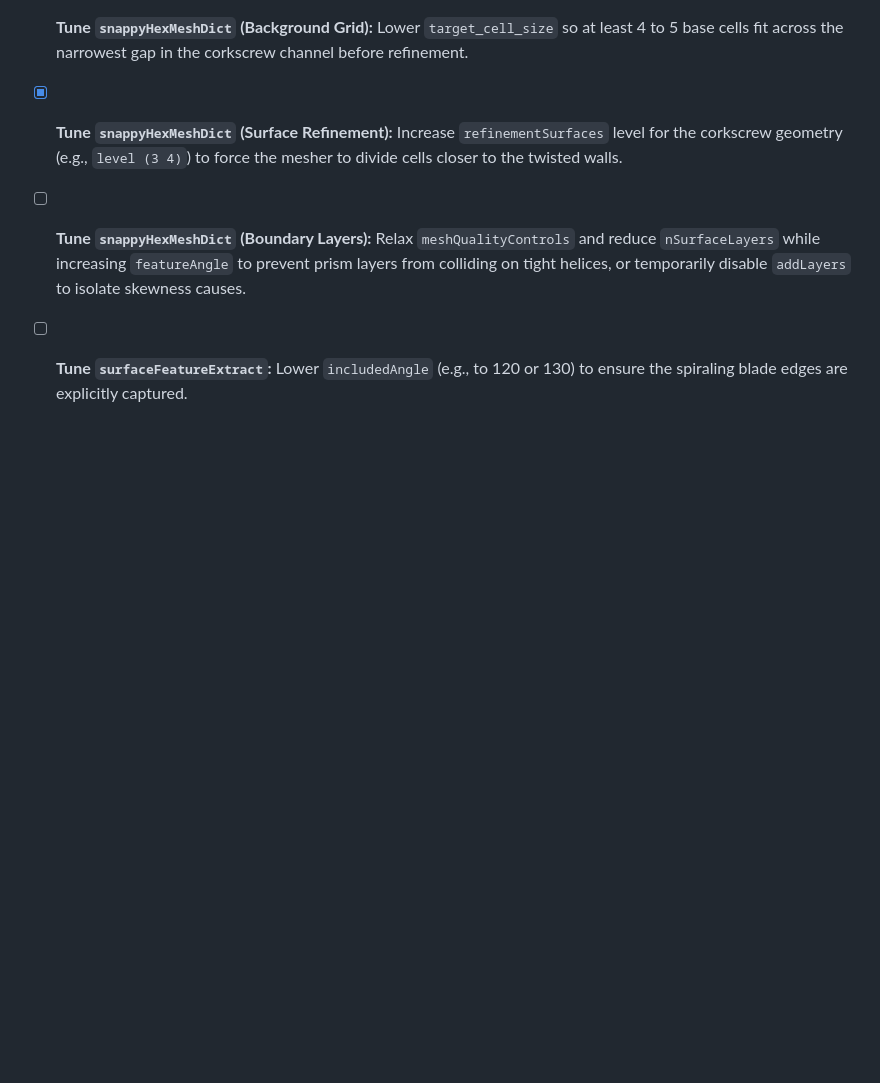
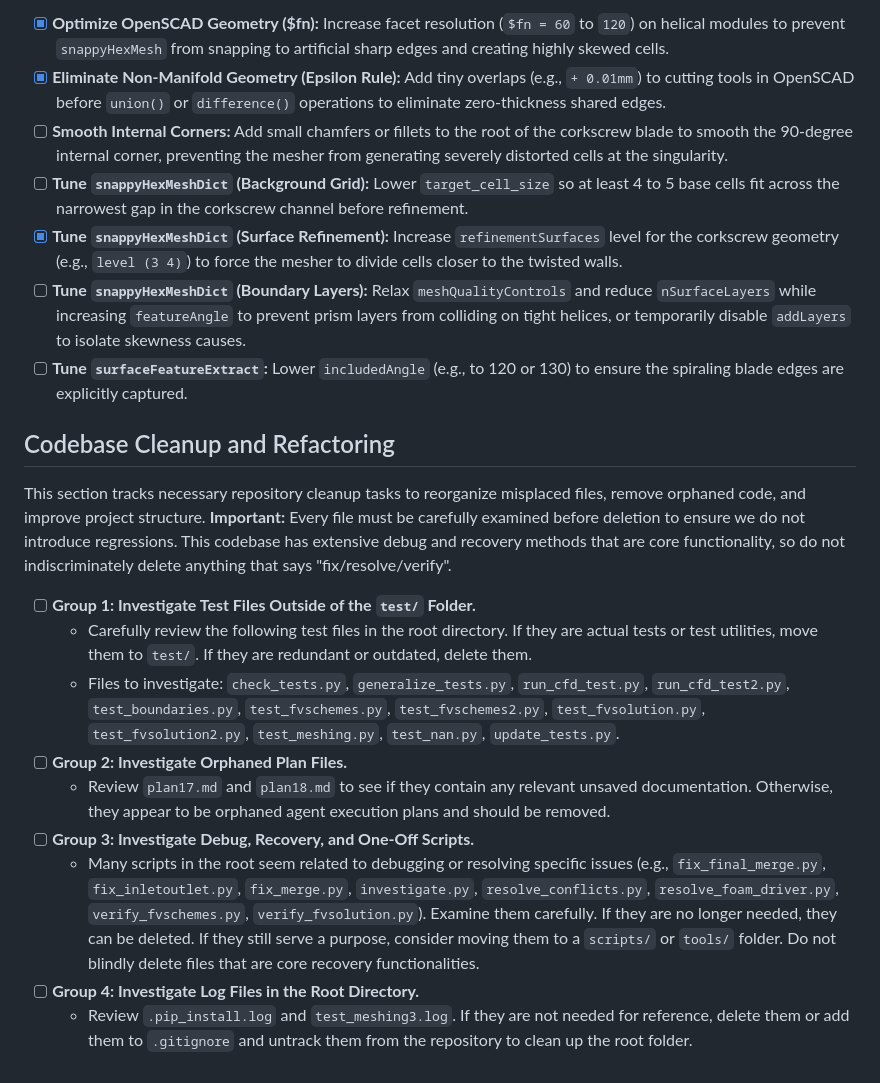
Before and after one commit to LokiMetaSmith/Corkscrew-Filter, a Markdown page: TODO.md, the part around the change. Drawn GitHub-style; blank space fills up the shorter version.

Commit message:
Update TODO.md with rigorous cleanup instructions
Adds a detailed checklist to TODO.md outlining specific files and logs
to review before possible deletion. Explicitly groups tests, orphaned
plans, recovery scripts, and logs while instructing developers to
carefully examine files instead of blindly deleting them. This preserves
vital debug and recovery scripts required for core functionality.

Co-authored-by: LokiMetaSmith <5054116+LokiMetaSmith@users.noreply.github.com>

```diff
--- a/TODO.md
+++ b/TODO.md
@@ -75,3 +75,16 @@ To address the root cause of the numerical instabilities outlined in the technic
 - [x] **Tune `snappyHexMeshDict` (Surface Refinement):** Increase `refinementSurfaces` level for the corkscrew geometry (e.g., `level (3 4)`) to force the mesher to divide cells closer to the twisted walls.
 - [ ] **Tune `snappyHexMeshDict` (Boundary Layers):** Relax `meshQualityControls` and reduce `nSurfaceLayers` while increasing `featureAngle` to prevent prism layers from colliding on tight helices, or temporarily disable `addLayers` to isolate skewness causes.
 - [ ] **Tune `surfaceFeatureExtract`:** Lower `includedAngle` (e.g., to 120 or 130) to ensure the spiraling blade edges are explicitly captured.
+
+## Codebase Cleanup and Refactoring
+This section tracks necessary repository cleanup tasks to reorganize misplaced files, remove orphaned code, and improve project structure. **Important:** Every file must be carefully examined before deletion to ensure we do not introduce regressions. This codebase has extensive debug and recovery methods that are core functionality, so do not indiscriminately delete anything that says "fix/resolve/verify".
+
+- [ ] **Group 1: Investigate Test Files Outside of the `test/` Folder.**
+    - Carefully review the following test files in the root directory. If they are actual tests or test utilities, move them to `test/`. If they are redundant or outdated, delete them.
+    - Files to investigate: `check_tests.py`, `generalize_tests.py`, `run_cfd_test.py`, `run_cfd_test2.py`, `test_boundaries.py`, `test_fvschemes.py`, `test_fvschemes2.py`, `test_fvsolution.py`, `test_fvsolution2.py`, `test_meshing.py`, `test_nan.py`, `update_tests.py`.
+- [ ] **Group 2: Investigate Orphaned Plan Files.**
+    - Review `plan17.md` and `plan18.md` to see if they contain any relevant unsaved documentation. Otherwise, they appear to be orphaned agent execution plans and should be removed.
+- [ ] **Group 3: Investigate Debug, Recovery, and One-Off Scripts.**
+    - Many scripts in the root seem related to debugging or resolving specific issues (e.g., `fix_final_merge.py`, `fix_inletoutlet.py`, `fix_merge.py`, `investigate.py`, `resolve_conflicts.py`, `resolve_foam_driver.py`, `verify_fvschemes.py`, `verify_fvsolution.py`). Examine them carefully. If they are no longer needed, they can be deleted. If they still serve a purpose, consider moving them to a `scripts/` or `tools/` folder. Do not blindly delete files that are core recovery functionalities.
+- [ ] **Group 4: Investigate Log Files in the Root Directory.**
+    - Review `.pip_install.log` and `test_meshing3.log`. If they are not needed for reference, delete them or add them to `.gitignore` and untrack them from the repository to clean up the root folder.
```
